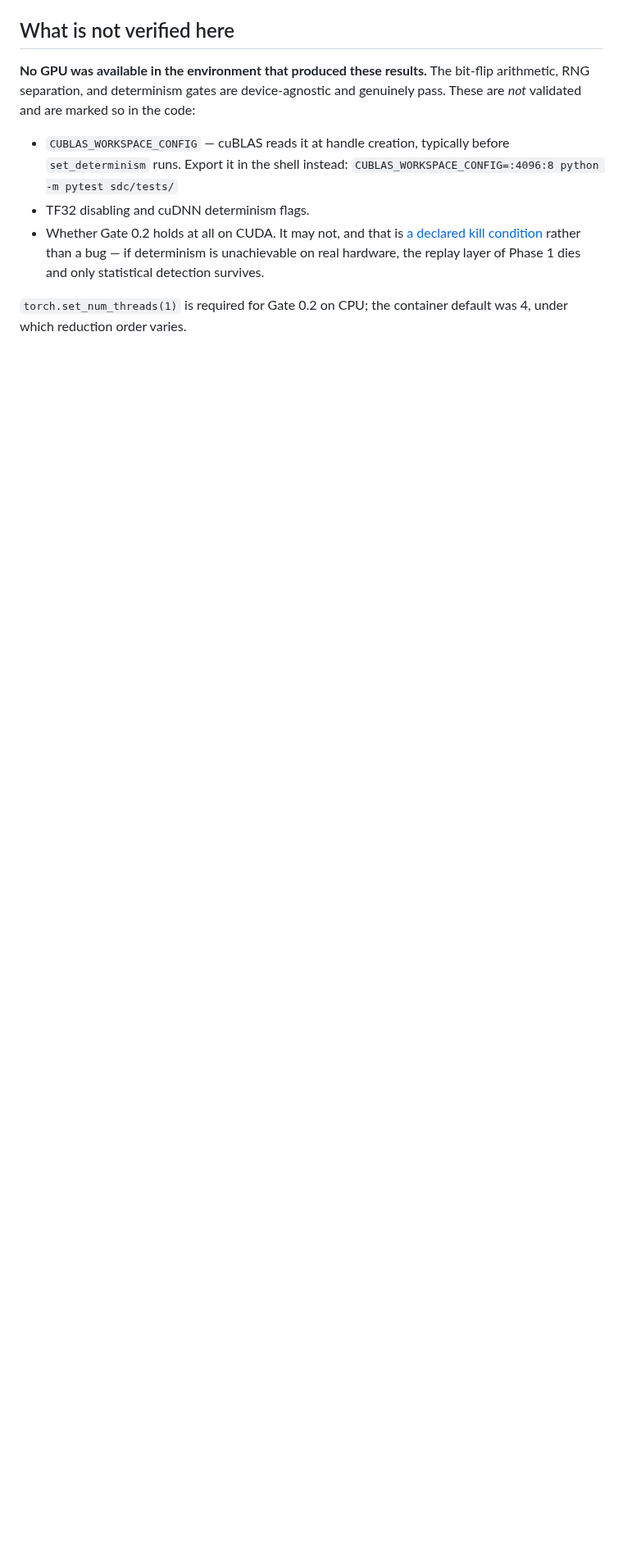
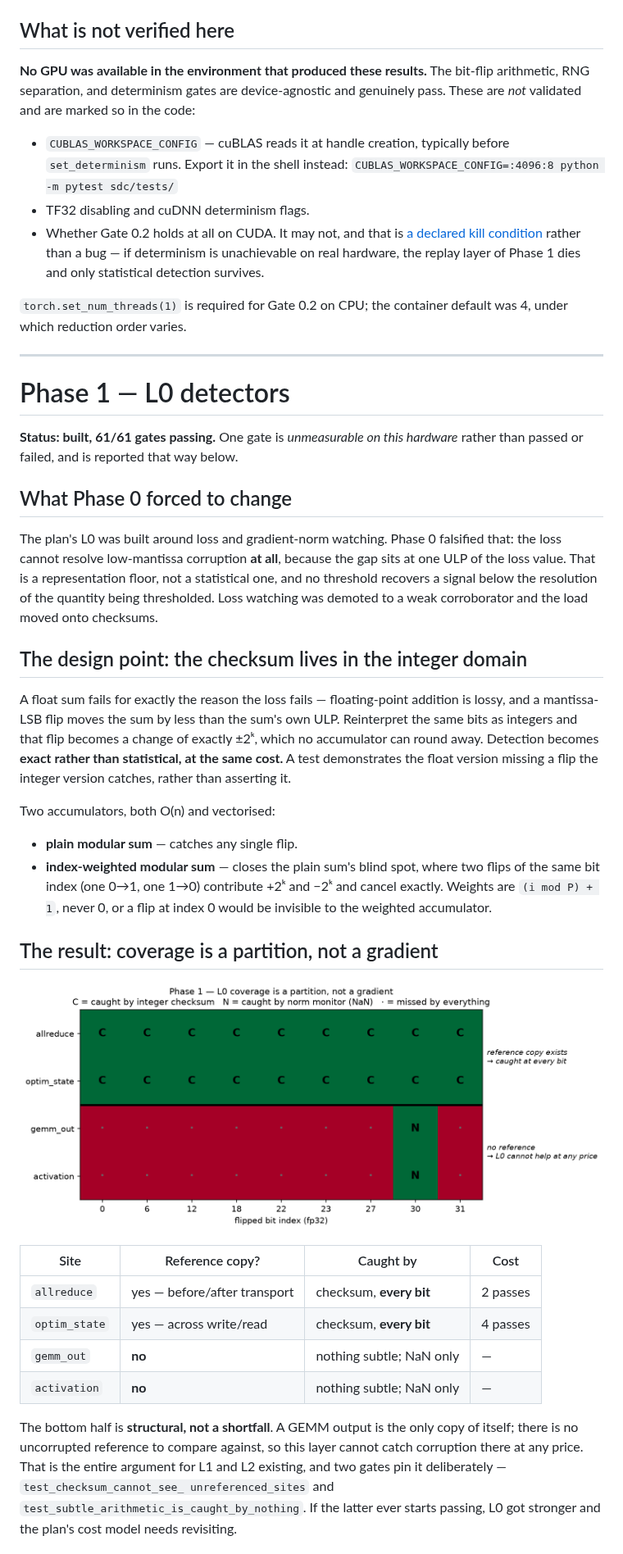
Before and after one commit to vaishak-v-nair/Gurutva, a Markdown page: sdc/README.md, the part around one of its changes. Shown at 82% size. Drawn GitHub-style; pictures changed too: sdc/figures/coverage.png (added); blank space fills up the shorter version.

```diff
--- a/sdc/README.md
+++ b/sdc/README.md
@@ -125,3 +125,55 @@ and genuinely pass. These are *not* validated and are marked so in the code:
 `torch.set_num_threads(1)` is required for Gate 0.2 on CPU; the container default
 was 4, under which reduction order varies.
 
+---
+
+# Phase 1 — L0 detectors
+
+**Status: built, 61/61 gates passing.** One gate is *unmeasurable on this
+hardware* rather than passed or failed, and is reported that way below.
+
+## What Phase 0 forced to change
+
+The plan's L0 was built around loss and gradient-norm watching. Phase 0 falsified
+that: the loss cannot resolve low-mantissa corruption **at all**, because the gap
+sits at one ULP of the loss value. That is a representation floor, not a
+statistical one, and no threshold recovers a signal below the resolution of the
+quantity being thresholded. Loss watching was demoted to a weak corroborator and
+the load moved onto checksums.
+
+## The design point: the checksum lives in the integer domain
+
+A float sum fails for exactly the reason the loss fails — floating-point addition
+is lossy, and a mantissa-LSB flip moves the sum by less than the sum's own ULP.
+Reinterpret the same bits as integers and that flip becomes a change of exactly
+±2ᵏ, which no accumulator can round away. Detection becomes **exact rather than
+statistical, at the same cost.** A test demonstrates the float version missing a
+flip the integer version catches, rather than asserting it.
+
+Two accumulators, both O(n) and vectorised:
+
+- **plain modular sum** — catches any single flip.
+- **index-weighted modular sum** — closes the plain sum's blind spot, where two
+  flips of the same bit index (one 0→1, one 1→0) contribute +2ᵏ and −2ᵏ and cancel
+  exactly. Weights are `(i mod P) + 1`, never 0, or a flip at index 0 would be
+  invisible to the weighted accumulator.
+
+## The result: coverage is a partition, not a gradient
+
+![coverage](figures/coverage.png)
+
+| Site | Reference copy? | Caught by | Cost |
+|---|---|---|---|
+| `allreduce` | yes — before/after transport | checksum, **every bit** | 2 passes |
+| `optim_state` | yes — across write/read | checksum, **every bit** | 4 passes |
+| `gemm_out` | **no** | nothing subtle; NaN only | — |
+| `activation` | **no** | nothing subtle; NaN only | — |
+
+The bottom half is **structural, not a shortfall**. A GEMM output is the only copy
+of itself; there is no uncorrupted reference to compare against, so this layer
+cannot catch corruption there at any price. That is the entire argument for L1 and
+L2 existing, and two gates pin it deliberately — `test_checksum_cannot_see_
+unreferenced_sites` and `test_subtle_arithmetic_is_caught_by_nothing`. If the
+latter ever starts passing, L0 got stronger and the plan's cost model needs
+revisiting.
+
```
Also changed, not shown: other parts of sdc/README.md (+65 -7 lines), sdc/figures/overhead.png (added), 6 other files.
